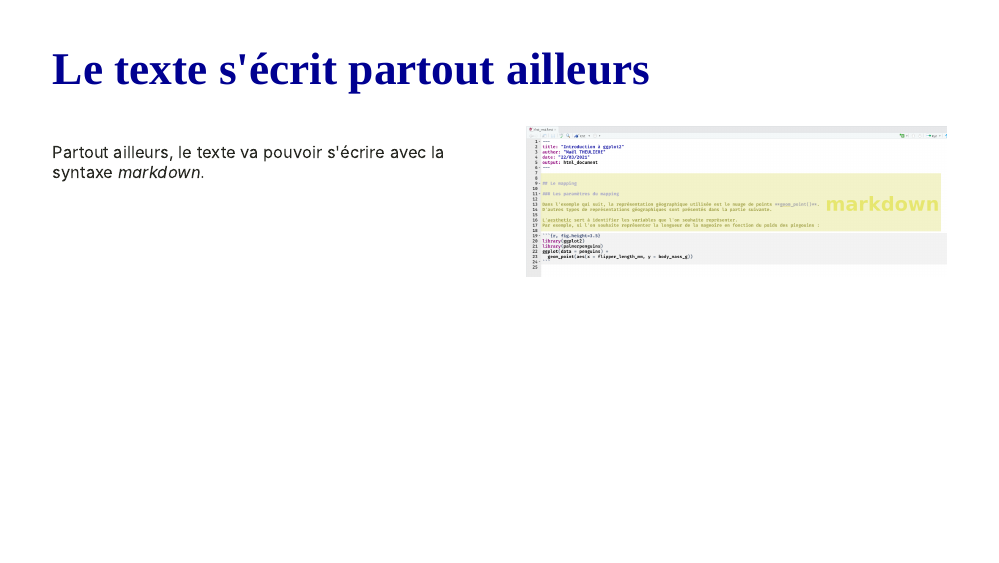
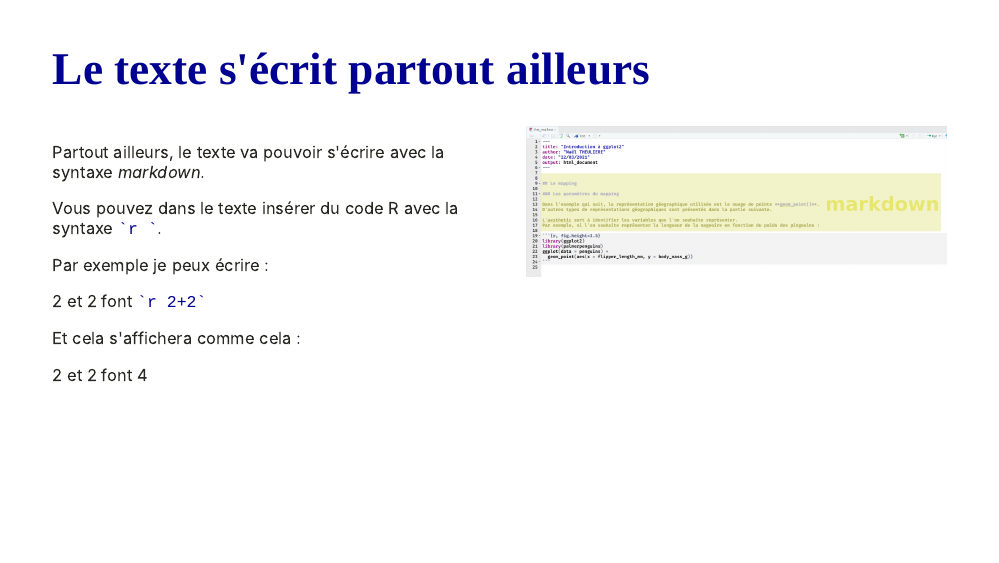
Before and after one commit to MTES-MCT/parcours_r_module_publication_rmarkdown, an R Markdown document (slides/rmarkdown.Rmd): page 46 of 49. Rendered offline with R 4.5, knitr and Pandoc, with nearby package versions; the slides are laid out offline by our stand-in for remark.js, each with all of its steps uncovered, in fonts that may differ from those the slides ask for, and without slide numbers, shadows or browser add-ons; colours and fonts come from the style sheet that the author committed, because xaringanthemer is not installed; some code elsewhere in the file could not run offline; common packages that the code uses without loading them are loaded.

Commit message:
ajout sur le slide intro sur le code inline

```diff
--- a/slides/rmarkdown.Rmd
+++ b/slides/rmarkdown.Rmd
@@ -736,6 +736,17 @@ knitr::include_graphics("www/comprendre_rmd_code_R.png")
 
 .pull-left[
 Partout ailleurs, le texte va pouvoir s'écrire avec la syntaxe *markdown*.
+
+Vous pouvez dans le texte insérer du code R avec la syntaxe `` `r ` ``.
+
+Par exemple je peux écrire :
+
+2 et 2 font `` `r  knitr::inline_expr('2+2')` ``
+
+Et cela s'affichera comme cela :
+
+2 et 2 font `r 2+2`
+
 ]
 
 .pull-right[
```
